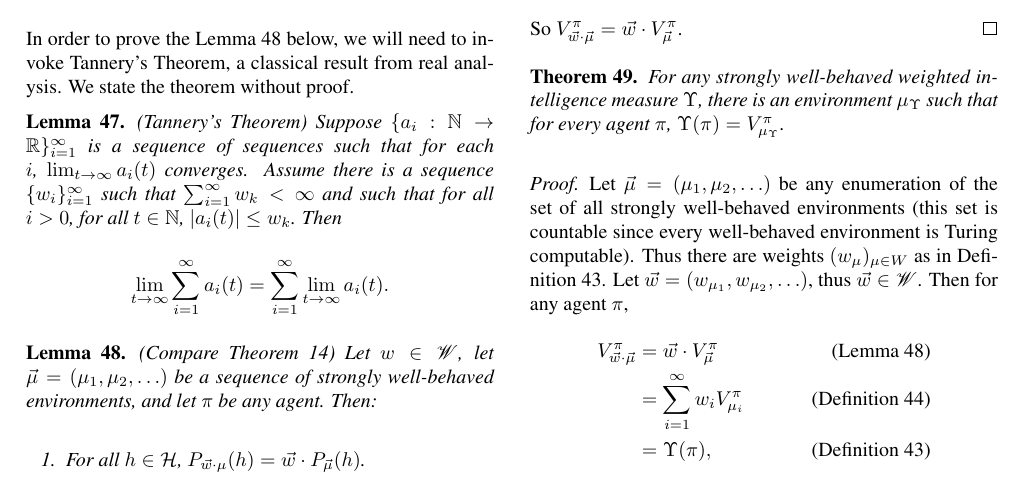
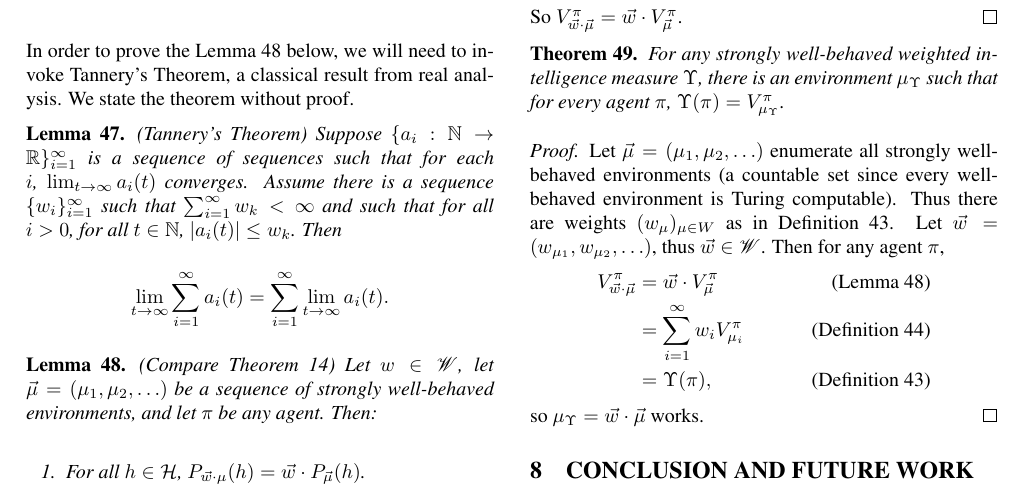
Before and after one commit to semitrivial/AgentMixtures, a LaTeX paper (main.tex): part of page 8 of 16, cut so that both start at the same text. Compiled offline with pdfLaTeX.

Commit message:
Slightly reword a proof

```diff
--- a/main.tex
+++ b/main.tex
@@ -1280,8 +1280,8 @@ without proof.
 \end{theorem}
 
 \begin{proof}
-    Let $\vec\mu=(\mu_1,\mu_2,\ldots)$ be any enumeration of the set of all
-    strongly well-behaved environments (this set is countable since every
+    Let $\vec\mu=(\mu_1,\mu_2,\ldots)$ enumerate all
+    strongly well-behaved environments (a countable set since every
     well-behaved environment is Turing computable).
     Thus there are weights $(w_\mu)_{\mu\in W}$ as in Definition \ref{stronglywellbehaveddefn}.
     Let $\vec w=(w_{\mu_1},w_{\mu_2},\ldots)$,
```
